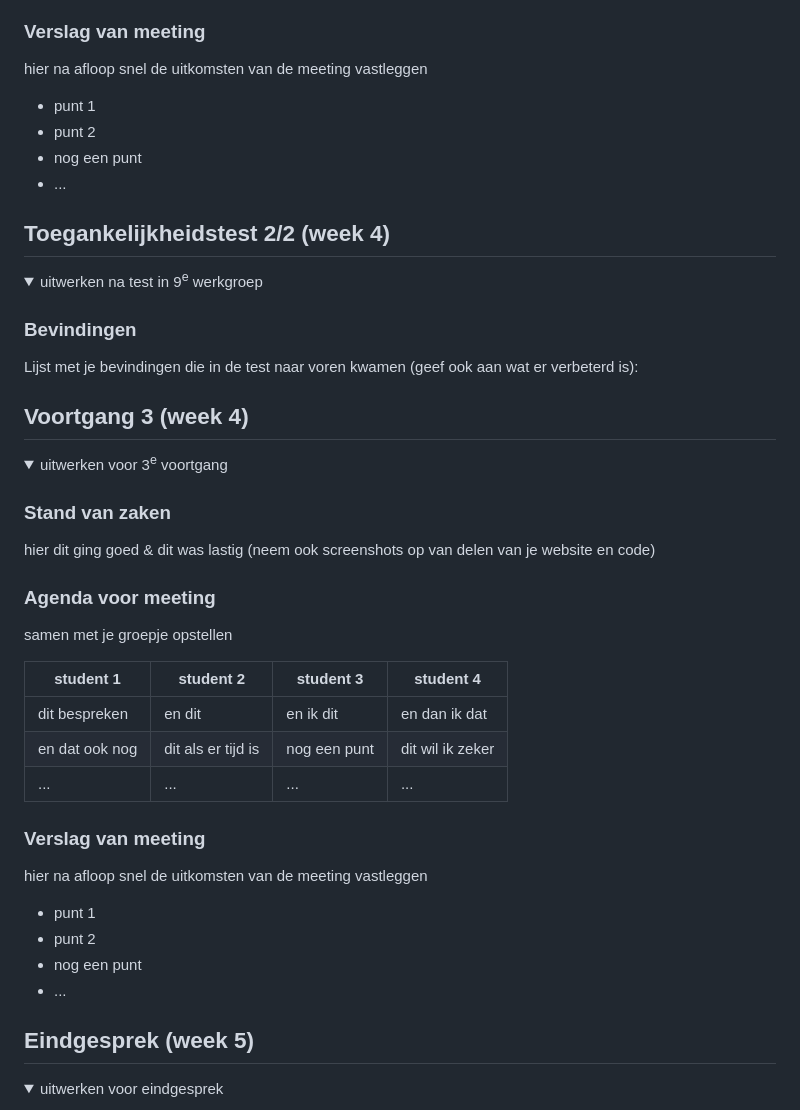
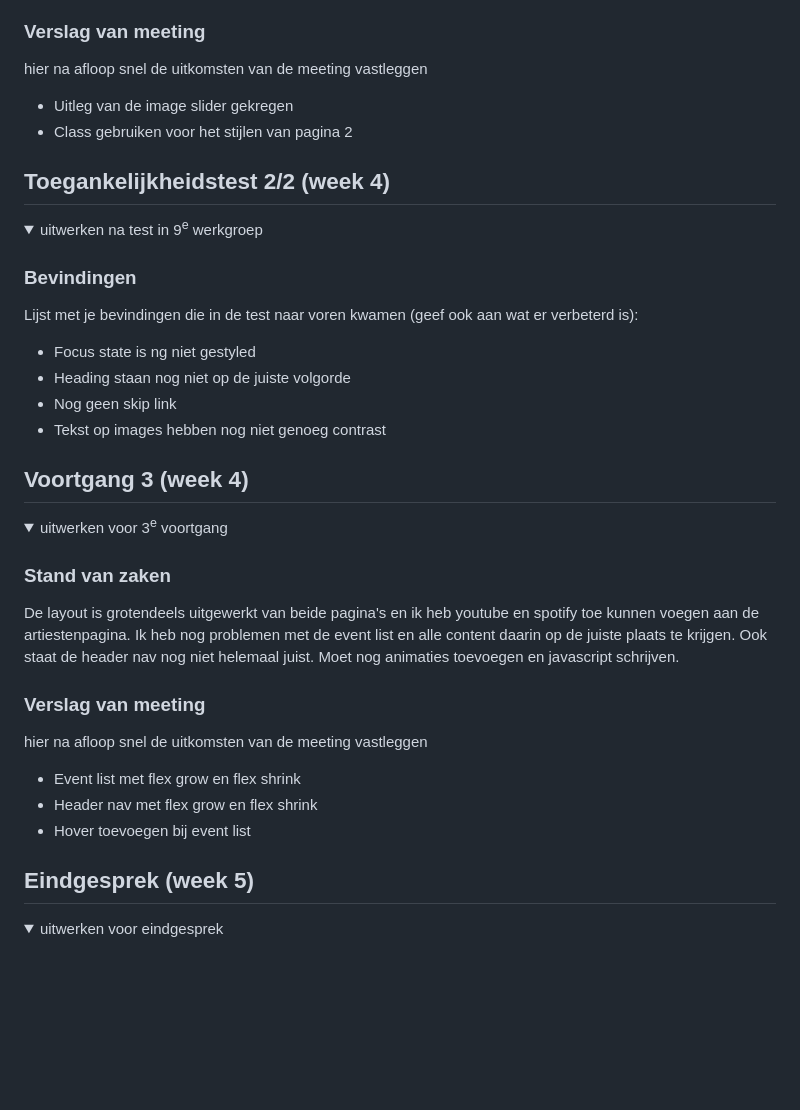
Before and after one commit to femkemuller/FED2425, a Markdown page: README.md, the part around the change printed below. Drawn GitHub-style; folded sections open; blank space fills up the shorter version.

```diff
--- a/README.md
+++ b/README.md
@@ -142,10 +118,8 @@ Nb. Door *open* toe te voegen aan een *details* element kun je deze standaard op
   ### Verslag van meeting
   hier na afloop snel de uitkomsten van de meeting vastleggen
 
-  - punt 1
-  - punt 2
-  - nog een punt
-- ...
+  - Uitleg van de image slider gekregen
+  - Class gebruiken voor het stijlen van pagina 2
 
 </details>
 
@@ -160,6 +134,10 @@ Nb. Door *open* toe te voegen aan een *details* element kun je deze standaard op
 
   ### Bevindingen
   Lijst met je bevindingen die in de test naar voren kwamen (geef ook aan wat er verbeterd is):
+- Focus state is ng niet gestyled
+- Heading staan nog niet op de juiste volgorde
+- Nog geen skip link
+- Tekst op images hebben nog niet genoeg contrast
 
 </details>
 
@@ -173,26 +151,17 @@ Nb. Door *open* toe te voegen aan een *details* element kun je deze standaard op
   <summary>uitwerken voor 3<sup>e</sup> voortgang</summary>
 
   ### Stand van zaken
-  hier dit ging goed & dit was lastig (neem ook screenshots op van delen van je website en code)
-
-
-  ### Agenda voor meeting
-  samen met je groepje opstellen
-
-  | student 1      | student 2          | student 3    | student 4        |
-  | ---            | ---                | ---          | ---              |
-  | dit bespreken  | en dit             | en ik dit    | en dan ik dat    |
-  | en dat ook nog | dit als er tijd is | nog een punt | dit wil ik zeker |
-  | ...            | ...                | ...          | ...              |
-
+  De layout is grotendeels uitgewerkt van beide pagina's en ik heb youtube en spotify toe kunnen voegen aan de artiestenpagina.
+  Ik heb nog problemen met de event list en alle content daarin op de juiste plaats te krijgen.
+  Ook staat de header nav nog niet helemaal juist.
+  Moet nog animaties toevoegen en javascript schrijven.
 
   ### Verslag van meeting
   hier na afloop snel de uitkomsten van de meeting vastleggen
 
-  - punt 1
-  - punt 2
-  - nog een punt
-  - ...
+  - Event list met flex grow en flex shrink
+  - Header nav met flex grow en flex shrink
+  - Hover toevoegen bij event list
 
 </details>
 
```
Also changed, not shown: other parts of README.md (+17 -41 lines), readme-images/paradiso_menu.png (added).
